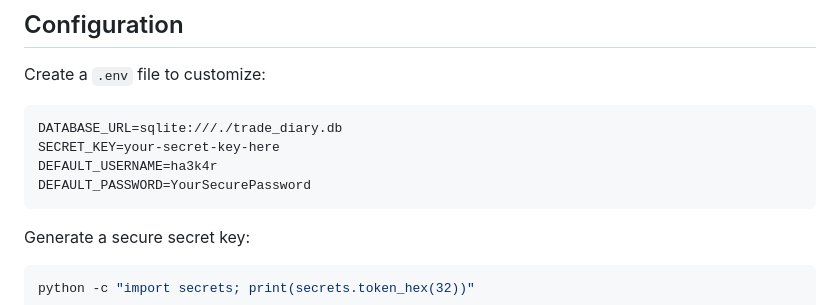
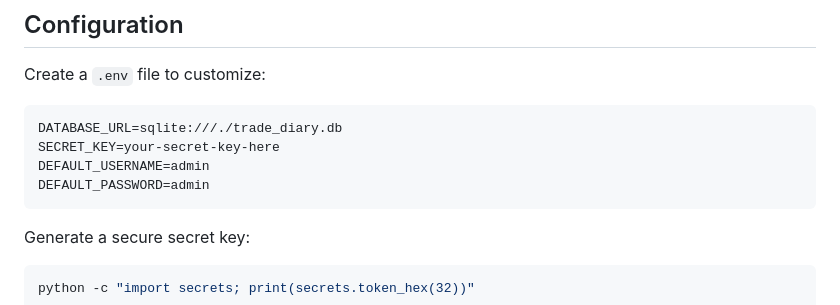
Before and after one commit to ha3k4r-sh/trade-dairy, a Markdown page: README.md, the part around the change. Rendered like a GitHub page.

Commit message:
Update default username and password in README

````diff
--- a/README.md
+++ b/README.md
@@ -64,8 +64,8 @@ Create a `.env` file to customize:
 ```env
 DATABASE_URL=sqlite:///./trade_diary.db
 SECRET_KEY=your-secret-key-here
-DEFAULT_USERNAME=ha3k4r
-DEFAULT_PASSWORD=YourSecurePassword
+DEFAULT_USERNAME=admin
+DEFAULT_PASSWORD=admin
 ```
 
 Generate a secure secret key:
````
